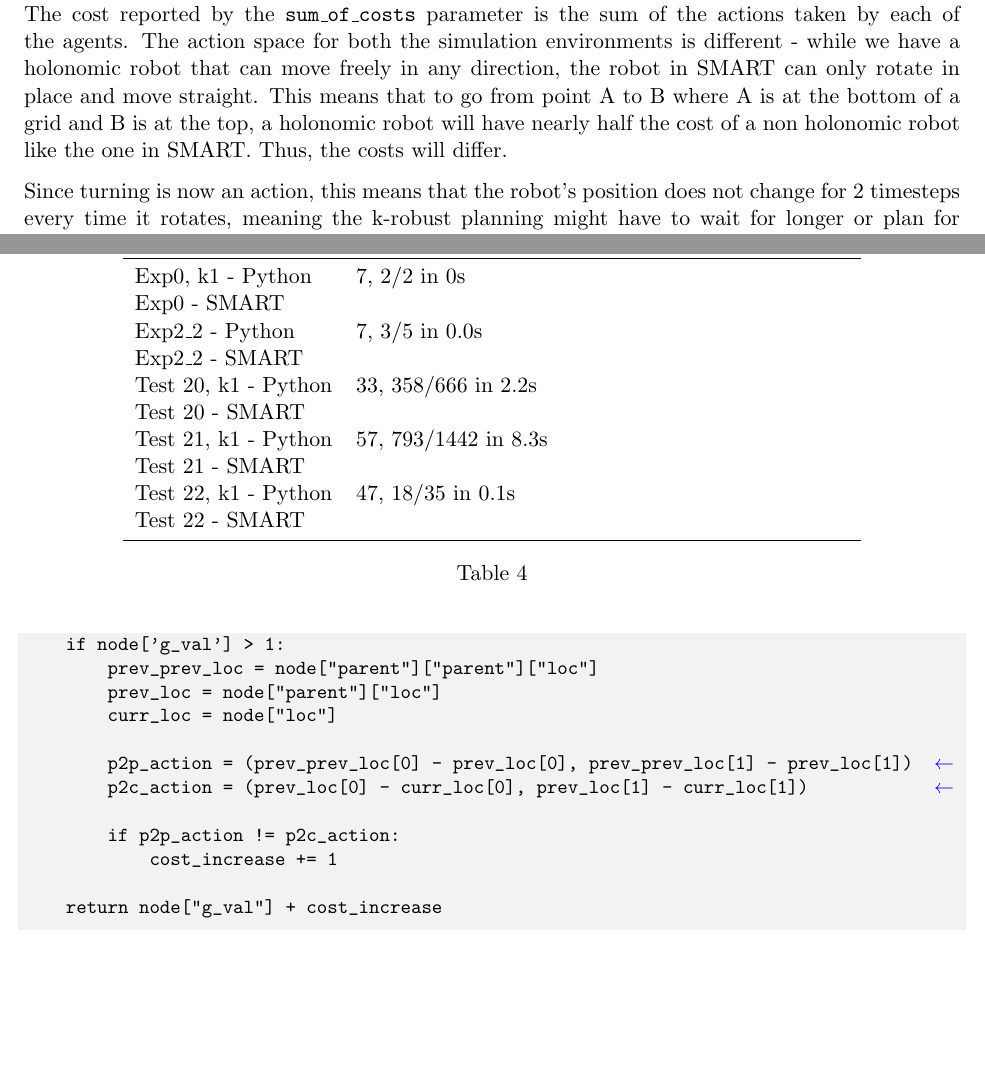
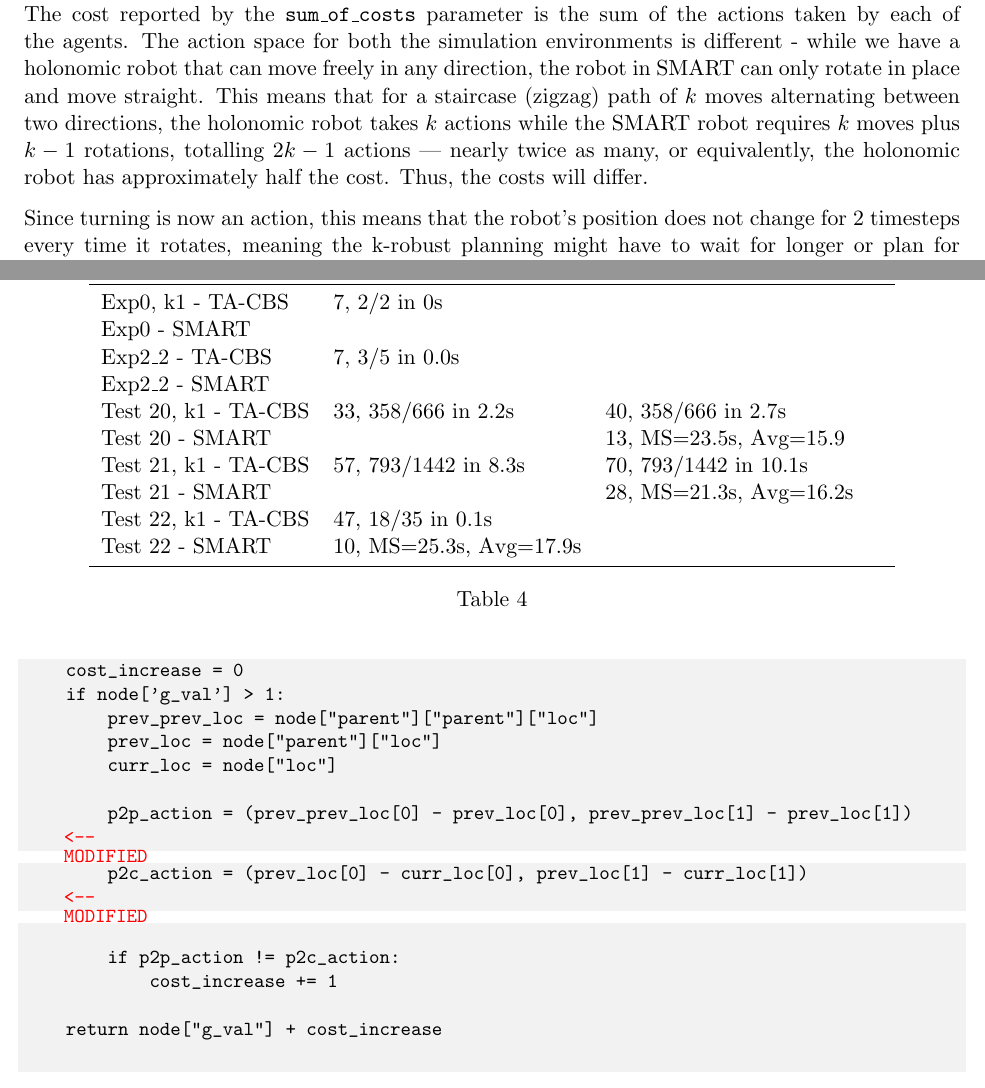
Before and after one commit to ranai-srivastav/MultiAgent_TaskPlanning_RobustExecution, a LaTeX document (tex/writeup-template.tex): two parts of pages 7 and 9 of 9, joined at a grey line, cut so that both start at the same text, the shorter picture padded with empty space. Compiled offline with pdfLaTeX.

Commit message:
FInishing Task 17

```diff
--- a/tex/writeup-template.tex
+++ b/tex/writeup-template.tex
@@ -281,7 +281,7 @@ They might continue to wait for a robot with a failure, assuming that it will mo
 \section*{Task 15}
     The cost reported by the \texttt{sum\_of\_costs} parameter is the sum of the actions taken by each of the agents.
     The action space for both the simulation environments is different - while we have a holonomic robot that can move freely in any direction, the robot in SMART can only rotate in place and move straight.
-    This means that to go from point A to B where A is at the bottom of a grid and B is at the top, a holonomic robot will have nearly half the cost of a non holonomic robot like the one in SMART.
+    This means that for a staircase (zigzag) path of $k$ moves alternating between two directions, the holonomic robot takes $k$ actions while the SMART robot requires $k$ moves plus $k-1$ rotations, totalling $2k-1$ actions --- nearly twice as many, or equivalently, the holonomic robot has approximately half the cost.
     Thus, the costs will differ.
 
     Since turning is now an action, this means that the robot's position does not change for 2 timesteps every time it rotates,
@@ -380,8 +380,8 @@ def increase_cost_2(node: Dict) -> int:
         prev_loc = node["parent"]["loc"]
         curr_loc = node["loc"]
 
-        p2p_action = (prev_prev_loc[0] - prev_loc[0], prev_prev_loc[1] - prev_loc[1])  (*@\textbf{\textcolor{blue}{$\leftarrow$}}@*)
-        p2c_action = (prev_loc[0] - curr_loc[0], prev_loc[1] - curr_loc[1])            (*@\textbf{\textcolor{blue}{$\leftarrow$}}@*)
+        p2p_action = (prev_prev_loc[0] - prev_loc[0], prev_prev_loc[1] - prev_loc[1])  (*@\textcolor{red}{\textbf{<-- MODIFIED}}@*)
+        p2c_action = (prev_loc[0] - curr_loc[0], prev_loc[1] - curr_loc[1])            (*@\textcolor{red}{\textbf{<-- MODIFIED}}@*)
 
         if p2p_action != p2c_action:
             cost_increase += 1
@@ -393,18 +393,18 @@ def increase_cost_2(node: Dict) -> int:
     \centering
     \begin{tabular}{lll}
         \toprule
-        \textbf{Map Name} & \textbf{Previous Cost } & \textbf{Modified Algorithm Cost} \\
+        \textbf{Map Name} & \textbf{Previous Cost } & \textbf{Modified Algorithm Cost}\\
         \midrule
-        Exp0, k1 - Python & 7, 2/2 in 0s &  \\
+        Exp0, k1 - TA-CBS & 7, 2/2 in 0s &  \\
         Exp0 - SMART &  &  \\
-        Exp2\_2 - Python & 7, 3/5 in 0.0s &  \\
+        Exp2\_2 - TA-CBS & 7, 3/5 in 0.0s &  \\
         Exp2\_2 - SMART &  &  \\
-        Test 20, k1 - Python & 33, 358/666 in 2.2s &  \\
-        Test 20 - SMART &  &  \\
-        Test 21, k1 - Python & 57, 793/1442 in 8.3s &  \\
-        Test 21 - SMART &  &  \\
-        Test 22, k1 - Python & 47, 18/35 in 0.1s &  \\
-        Test 22 - SMART &  &  \\
+        Test 20, k1 - TA-CBS & 33, 358/666 in 2.2s & 40, 358/666 in 2.7s\\
+        Test 20 - SMART & & 13, MS=23.5s, Avg=15.9  \\
+        Test 21, k1 - TA-CBS & 57, 793/1442 in 8.3s & 70, 793/1442 in 10.1s \\
+        Test 21 - SMART & & 28, MS=21.3s, Avg=16.2s  \\
+        Test 22, k1 - TA-CBS & 47, 18/35 in 0.1s &  \\
+        Test 22 - SMART & 10, MS=25.3s, Avg=17.9s &  \\
         \bottomrule
     \end{tabular}
     \caption{}
```
Also changed, not shown: results.csv (deleted, +0 -1 lines), FinalWriteup.pdf (added), tex/writeup-template.tex (10 more changed lines), 2 other files.
